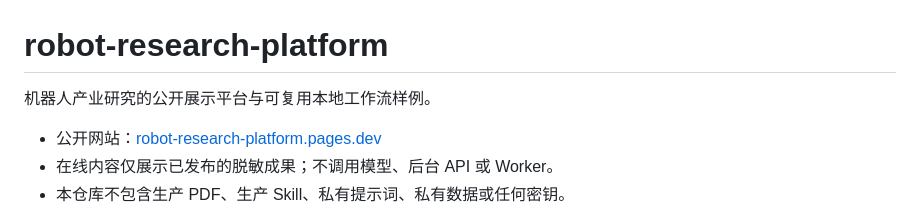
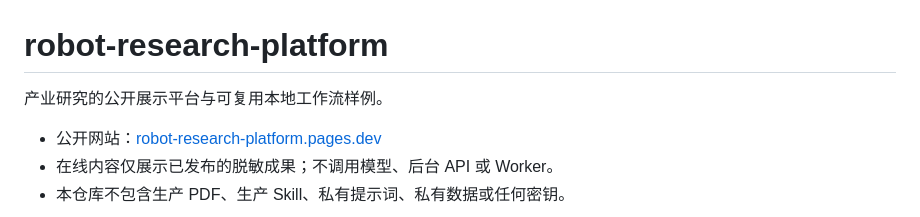
Before and after one commit to RebeccaJ79/robot-research-platform, a Markdown page: README.md, the part around the change. GitHub-like rendering.

```diff
--- a/README.md
+++ b/README.md
@@ -1,6 +1,6 @@
 # robot-research-platform
 
-机器人产业研究的公开展示平台与可复用本地工作流样例。
+产业研究的公开展示平台与可复用本地工作流样例。
 
 - 公开网站：[robot-research-platform.pages.dev](https://robot-research-platform.pages.dev/)
 - 在线内容仅展示已发布的脱敏成果；不调用模型、后台 API 或 Worker。
```
